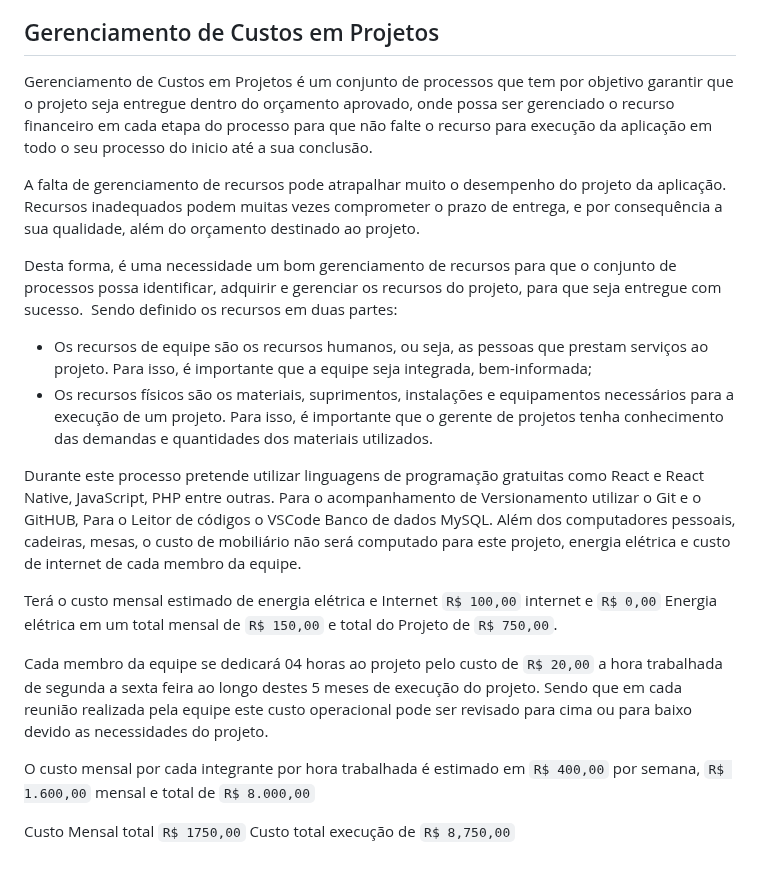
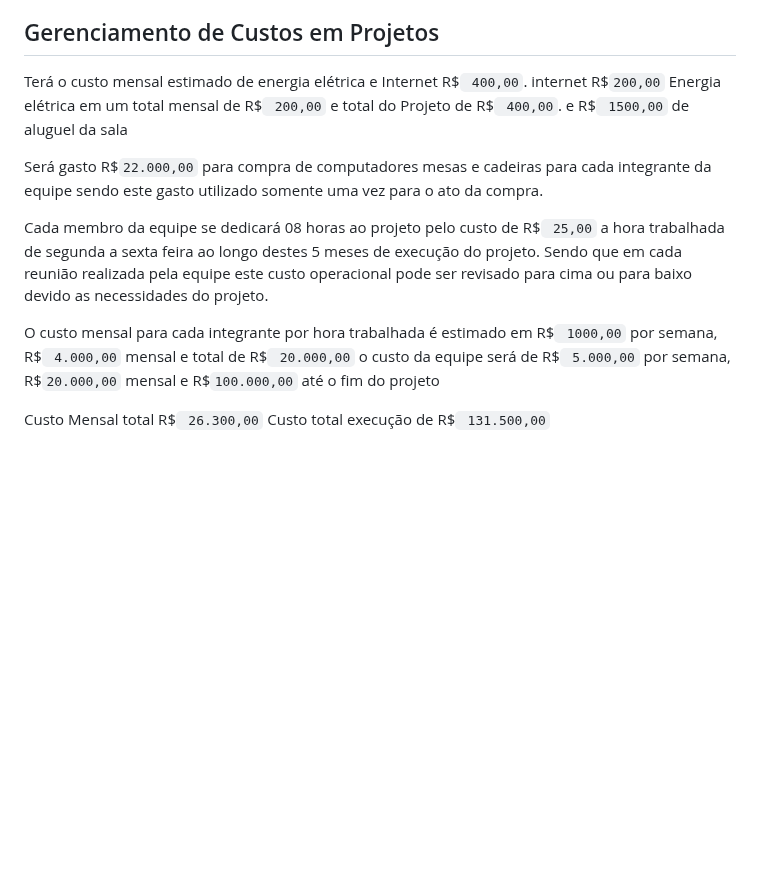
Before and after one commit to ICEI-PUC-Minas-PMV-ADS/pmv-ads-2023-2-e4-proj-infra-t1-pmv-ads-2023-2-e4-proj-sga-gas, a Markdown page: docs/02-Especificação do Projeto.md, the part around the change. GitHub-like rendering; blank space fills up the shorter version.

Commit message:
fix-givilmar-correcao-Custo-em-projeto

```diff
--- a/docs/02-Especificação do Projeto.md
+++ b/docs/02-Especificação do Projeto.md
@@ -247,22 +247,16 @@ Sendo que ao final de cada etapa será realizado testes no processo de desenvolv
 A cada semana será realizada uma reunião da equipe onde será para alinhamento de cada etapa do processo, onde ocorreram erros se houver durante o processo
 
 ## Gerenciamento de Custos em Projetos
-Gerenciamento de Custos em Projetos é um conjunto de processos que tem por objetivo garantir que o projeto seja entregue dentro do orçamento aprovado, onde possa ser gerenciado o recurso financeiro em cada etapa do processo para que não falte o recurso para execução da aplicação em todo o seu processo do inicio até a sua conclusão.
+Terá o custo mensal estimado de energia elétrica e Internet R$`` 400,00``. internet  R$``200,00`` Energia elétrica em um total mensal de R$`` 200,00`` e total do Projeto de R$`` 400,00``.
+e R$`` 1500,00`` de aluguel da sala
 
-A falta de gerenciamento de recursos pode atrapalhar muito o desempenho do projeto da aplicação. Recursos inadequados podem muitas vezes comprometer o prazo de entrega, e por consequência a sua qualidade, além do orçamento destinado ao projeto.
+Será gasto R$``22.000,00`` para compra de computadores mesas e cadeiras para cada integrante da equipe sendo este gasto utilizado somente uma vez para o ato da compra.
 
-Desta forma, é uma necessidade um bom gerenciamento de recursos para que o conjunto de processos possa identificar, adquirir e gerenciar os recursos do projeto, para que seja entregue com sucesso.
-Sendo definido os recursos em duas partes:
-- Os recursos de equipe são os recursos humanos, ou seja, as pessoas que prestam serviços ao projeto. Para isso, é importante que a equipe seja integrada, bem-informada;
-- Os recursos físicos são os materiais, suprimentos, instalações e equipamentos necessários para a execução de um projeto. Para isso, é importante que o gerente de projetos tenha conhecimento das demandas e quantidades dos materiais utilizados.
 
-Durante este processo pretende utilizar linguagens de programação gratuitas como React e React Native, JavaScript, PHP entre outras. Para o acompanhamento de Versionamento utilizar o Git e o GitHUB, Para o Leitor de códigos o VSCode Banco de dados MySQL. Além dos computadores pessoais, cadeiras, mesas, o custo de mobiliário não será computado para este projeto, energia elétrica e custo de internet de cada membro da equipe.
+Cada membro da equipe se dedicará 08 horas ao projeto pelo custo de R$`` 25,00`` a hora trabalhada de segunda a sexta feira ao longo destes 5 meses de execução do projeto. Sendo que em cada reunião realizada pela equipe este custo operacional pode ser revisado para cima ou para baixo devido as necessidades do projeto.
 
-Terá o custo mensal estimado de energia elétrica e Internet `R$ 100,00` internet e `R$ 0,00` Energia elétrica em um total mensal de `R$ 150,00` e total do Projeto de `R$ 750,00`.
+O custo mensal para cada integrante por hora trabalhada é estimado em R$`` 1000,00`` por semana, R$`` 4.000,00`` mensal e total de R$`` 20.000,00``
+o custo da equipe será de R$`` 5.000,00`` por semana, R$``20.000,00`` mensal e R$``100.000,00`` até o fim do projeto
 
-Cada membro da equipe se dedicará 04 horas ao projeto pelo custo de `R$ 20,00` a hora trabalhada de segunda a sexta feira ao longo destes 5 meses de execução do projeto. Sendo que em cada reunião realizada pela equipe este custo operacional pode ser revisado para cima ou para baixo devido as necessidades do projeto.
-
-O custo mensal por cada integrante por hora trabalhada é estimado em `R$ 400,00` por semana, `R$ 1.600,00` mensal e total de `R$ 8.000,00`
-
-Custo Mensal total `R$ 1750,00`
-Custo total execução de `R$ 8,750,00`
+Custo Mensal total R$`` 26.300,00``
+Custo total execução de R$`` 131.500,00``
```
